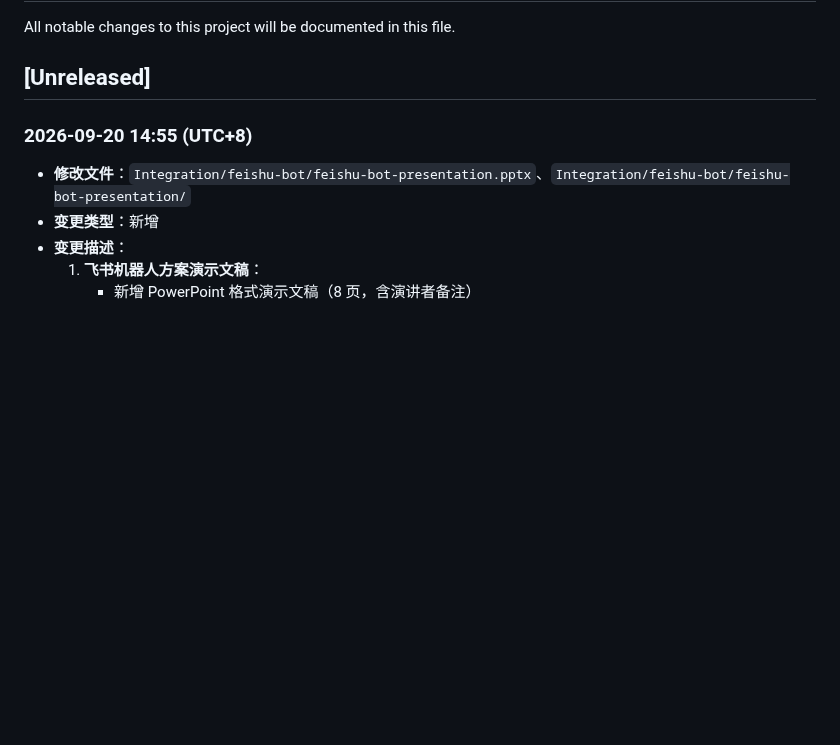
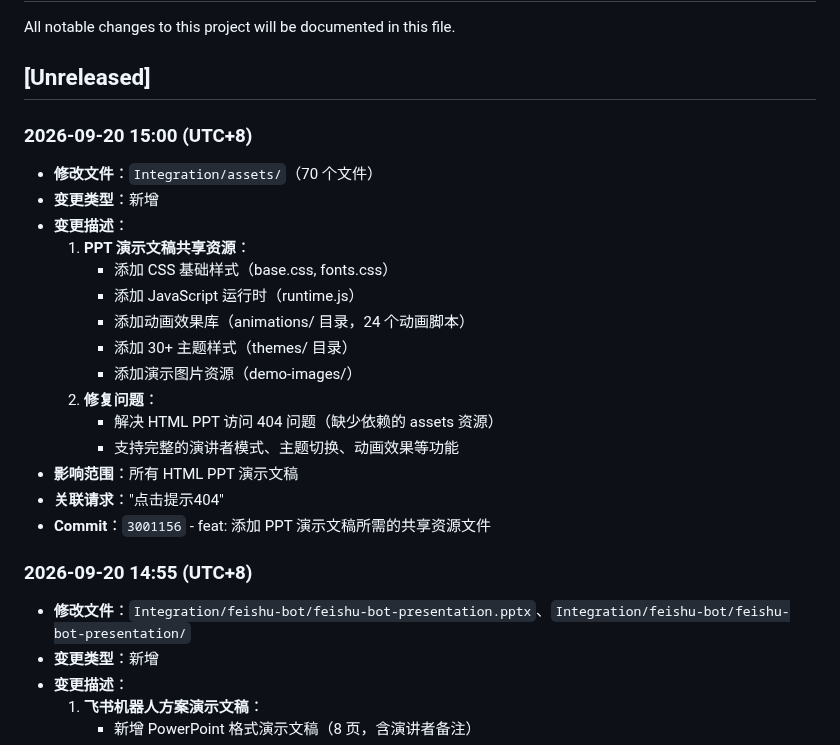
Before and after one commit to KevinLi-0406/kevinli.github.io, a Markdown page: CHANGELOG.md, the part around the change. Rendered like a GitHub page; blank space fills up the shorter version.

Commit message:
docs: 更新 CHANGELOG - 补充 2026-09-20 15:00 assets 资源文件记录

```diff
--- a/CHANGELOG.md
+++ b/CHANGELOG.md
@@ -3,6 +3,23 @@
 All notable changes to this project will be documented in this file.
 
 ## [Unreleased]
+
+### 2026-09-20 15:00 (UTC+8)
+- **修改文件**：`Integration/assets/`（70 个文件）
+- **变更类型**：新增
+- **变更描述**：
+  1. **PPT 演示文稿共享资源**：
+     - 添加 CSS 基础样式（base.css, fonts.css）
+     - 添加 JavaScript 运行时（runtime.js）
+     - 添加动画效果库（animations/ 目录，24 个动画脚本）
+     - 添加 30+ 主题样式（themes/ 目录）
+     - 添加演示图片资源（demo-images/）
+  2. **修复问题**：
+     - 解决 HTML PPT 访问 404 问题（缺少依赖的 assets 资源）
+     - 支持完整的演讲者模式、主题切换、动画效果等功能
+- **影响范围**：所有 HTML PPT 演示文稿
+- **关联请求**："点击提示404"
+- **Commit**：`3001156` - feat: 添加 PPT 演示文稿所需的共享资源文件
 
 
 ### 2026-09-20 14:55 (UTC+8)
```
